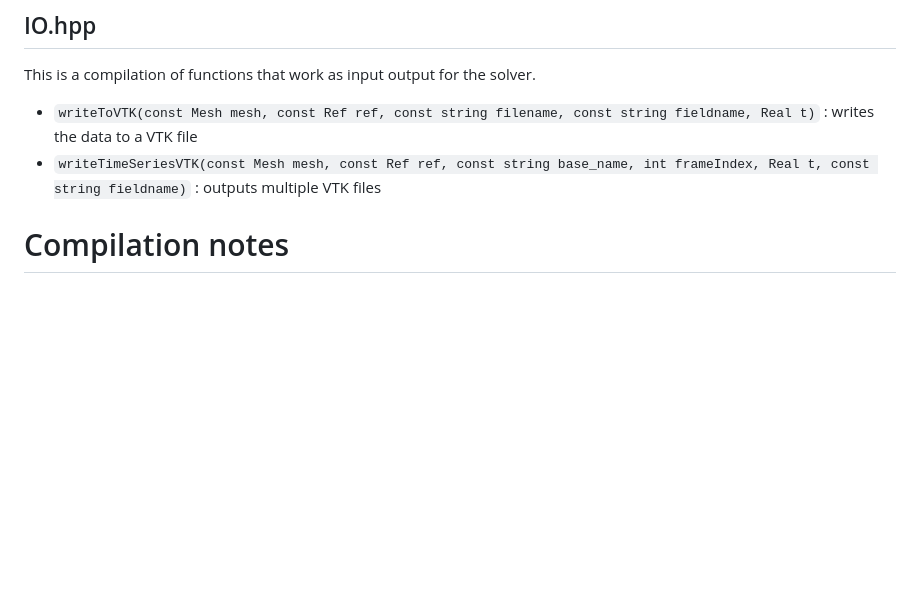
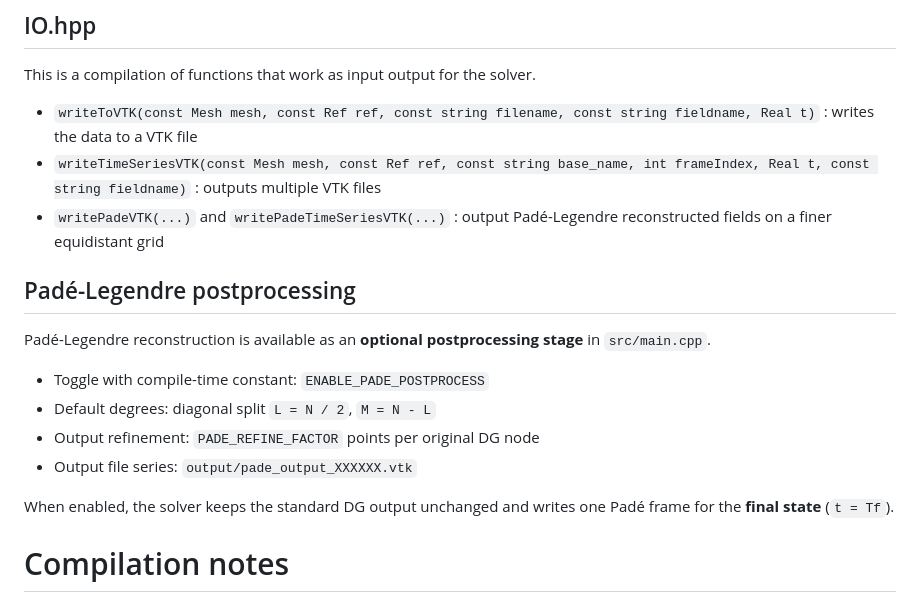
Before and after one commit to jachymsmid/DGM, a Markdown page: advection_1d/README.md, the part around the change. GitHub-like rendering; blank space fills up the shorter version.

Commit message:
add description of pade-legender reconstruction

```diff
--- a/advection_1d/README.md
+++ b/advection_1d/README.md
@@ -146,6 +146,18 @@ This is a compilation of functions that work as input output for the solver.
 
 - `writeToVTK(const Mesh mesh, const Ref ref, const string filename, const string fieldname, Real t)` : writes the data to a VTK file
 - `writeTimeSeriesVTK(const Mesh mesh, const Ref ref, const string base_name, int frameIndex, Real t, const string fieldname)` : outputs multiple VTK files
+- `writePadeVTK(...)` and `writePadeTimeSeriesVTK(...)` : output Padé-Legendre reconstructed fields on a finer equidistant grid
+
+## Padé-Legendre postprocessing
+
+Padé-Legendre reconstruction is available as an **optional postprocessing stage** in `src/main.cpp`.
+
+- Toggle with compile-time constant: `ENABLE_PADE_POSTPROCESS`
+- Default degrees: diagonal split `L = N / 2`, `M = N - L`
+- Output refinement: `PADE_REFINE_FACTOR` points per original DG node
+- Output file series: `output/pade_output_XXXXXX.vtk`
+
+When enabled, the solver keeps the standard DG output unchanged and writes one Padé frame for the **final state** (`t = Tf`).
 
 # Compilation notes
 **Configure with tests enabled (Debug only)**
```
